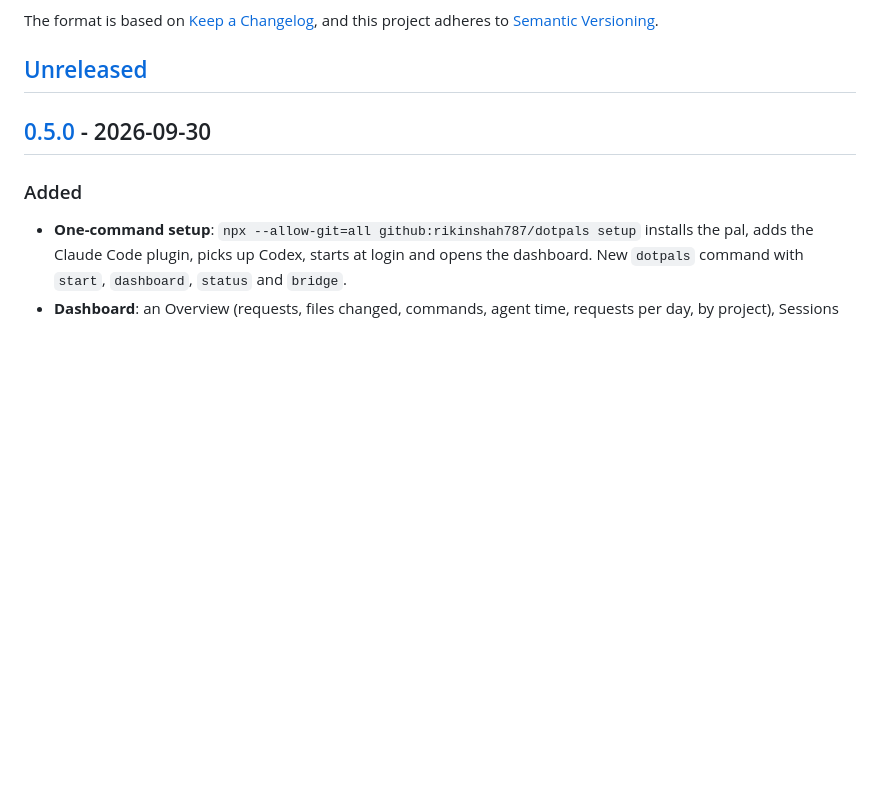
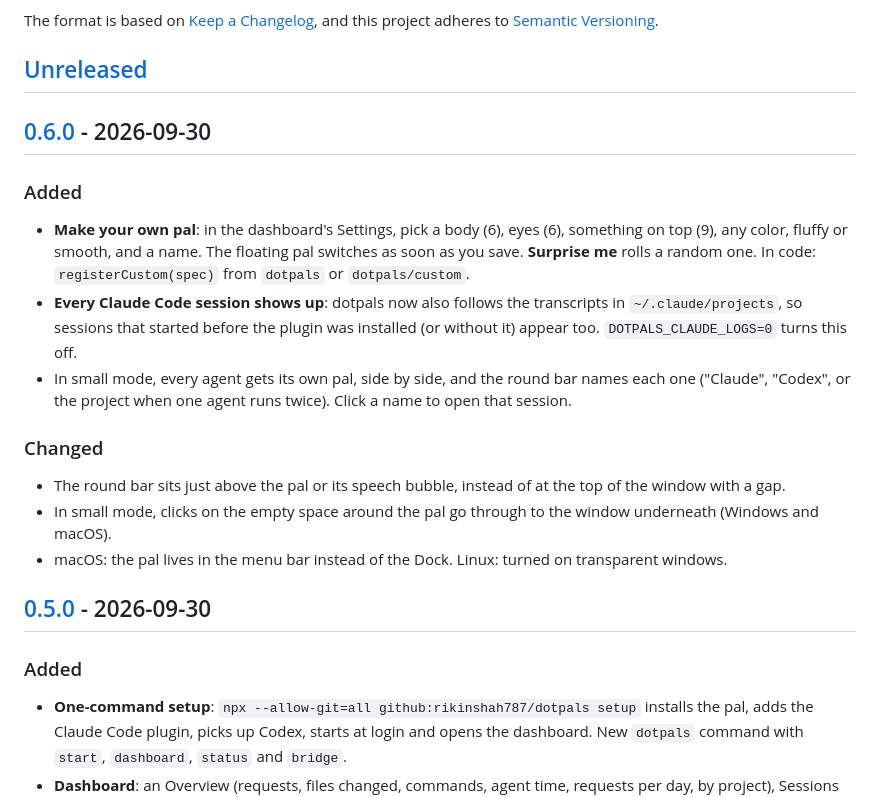
Before and after one commit to Rikinshah787/dotpals, a Markdown page: CHANGELOG.md, the part around the change printed below. Rendered like a GitHub page; blank space fills up the shorter version.

```diff
--- a/CHANGELOG.md
+++ b/CHANGELOG.md
@@ -6,6 +6,20 @@ The format is based on [Keep a Changelog](https://keepachangelog.com/en/1.1.0/),
 and this project adheres to [Semantic Versioning](https://semver.org/spec/v2.0.0.html).
 
 ## [Unreleased]
+
+## [0.6.0] - 2026-09-30
+
+### Added
+
+- **Make your own pal**: in the dashboard's Settings, pick a body (6), eyes (6), something on top (9), any color, fluffy or smooth, and a name. The floating pal switches as soon as you save. **Surprise me** rolls a random one. In code: `registerCustom(spec)` from `dotpals` or `dotpals/custom`.
+- **Every Claude Code session shows up**: dotpals now also follows the transcripts in `~/.claude/projects`, so sessions that started before the plugin was installed (or without it) appear too. `DOTPALS_CLAUDE_LOGS=0` turns this off.
+- In small mode, every agent gets its own pal, side by side, and the round bar names each one ("Claude", "Codex", or the project when one agent runs twice). Click a name to open that session.
+
+### Changed
+
+- The round bar sits just above the pal or its speech bubble, instead of at the top of the window with a gap.
+- In small mode, clicks on the empty space around the pal go through to the window underneath (Windows and macOS).
+- macOS: the pal lives in the menu bar instead of the Dock. Linux: turned on transparent windows.
 
 ## [0.5.0] - 2026-09-30
 
```
Also changed, not shown: other parts of CHANGELOG.md (+2 -1 lines), README.md (+34 -2 lines), docs/custom-pals.png (added), 16 other files.
